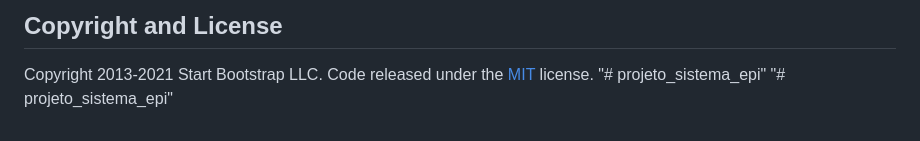
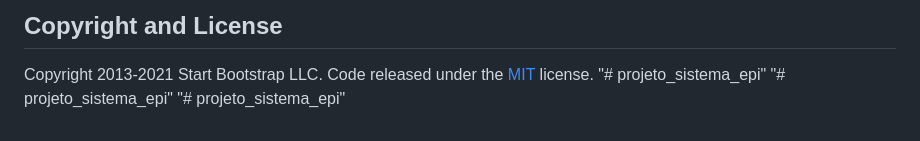
Before and after one commit to Cemag-pcp/projeto_sistema_epi, a Markdown page: README.md, the part around the change. Rendered like a GitHub page.

```diff
--- a/README.md
+++ b/README.md
@@ -65,3 +65,4 @@ Start Bootstrap is based on the [Bootstrap](https://getbootstrap.com/) framework
 Copyright 2013-2021 Start Bootstrap LLC. Code released under the [MIT](https://github.com/StartBootstrap/startbootstrap-resume/blob/master/LICENSE) license.
 "# projeto_sistema_epi"
 "# projeto_sistema_epi"
+"# projeto_sistema_epi"
```
